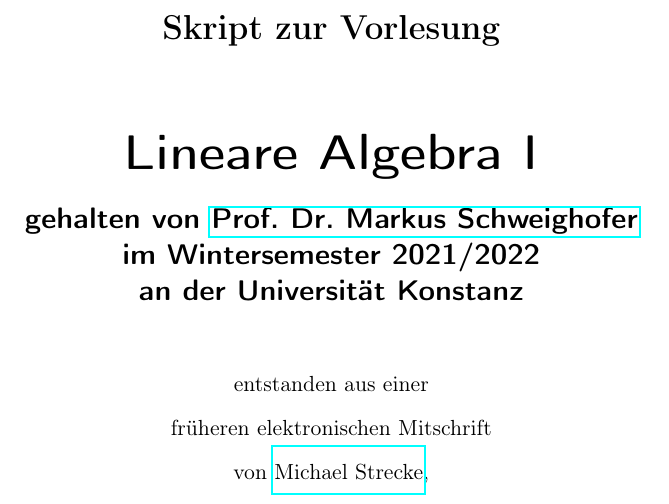
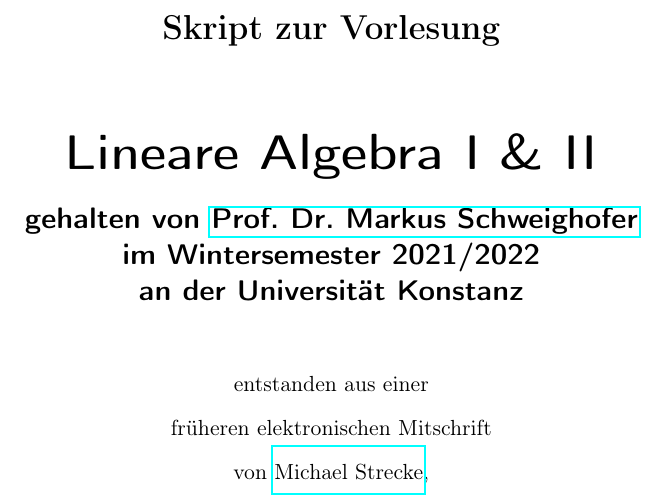
Before and after one commit to unb3rechenbar/LinAGesamtSkriptMitschrift, a LaTeX thesis (main.tex): part of page 1 of 252, cut so that both start at the same text. Compiled offline with pdfLaTeX.

Commit message:
Titel + 2 fehlende Commands
-Titel ergänzt zu "Lineare Algebra I & II"
-Commands für Epsilon und Beobachtungs-Umgebung wieder hinzugefügt (haben gefehlt, hoffe das war kein lokaler Bug)

```diff
--- a/main.tex
+++ b/main.tex
@@ -149,6 +149,7 @@
 \newcommand\Ph\Phi
 \newcommand\ch\chi
 \newcommand\ze\zeta
+\newcommand\ep\varepsilon
 \newcommand{\vecN}{$(\overrightarrow{\text{N}})$}
 \newcommand{\vecD}{$(\overrightarrow{\text{D}})$}
 \renewcommand\over[2]{\genfrac{}{}{0pt}{}{#1}{#2}}
@@ -191,6 +192,7 @@
 \newtheorem{er}[sat]{Erinnerung}
 \newtheorem{remdef}[sat]{Erinnerung und Definition}
 \newtheorem{ged}[sat]{Gedanke}
+\newtheorem{beo}[sat]{Beobachtung}
 \newtheorem{algo}[sat]{Algorithmus}
 \newtheorem{warning}[sat]{Warnung}
 
@@ -245,7 +247,7 @@
 
 \begin{document}
 \subject{Skript zur Vorlesung}
-\title{Lineare Algebra I}
+\title{Lineare Algebra I \& II}
 \subtitle{gehalten von \href{http://www.math.uni-konstanz.de/~schweigh/}{Prof. Dr. Markus Schweighofer}\\im Wintersemester 2021/2022\\an der Universität Konstanz}
 \author{\small entstanden aus einer\\
 \small früheren elektronischen Mitschrift\\
```
Also changed, not shown: main.pdf, main.tex (2 more changed lines), 5 other files.
